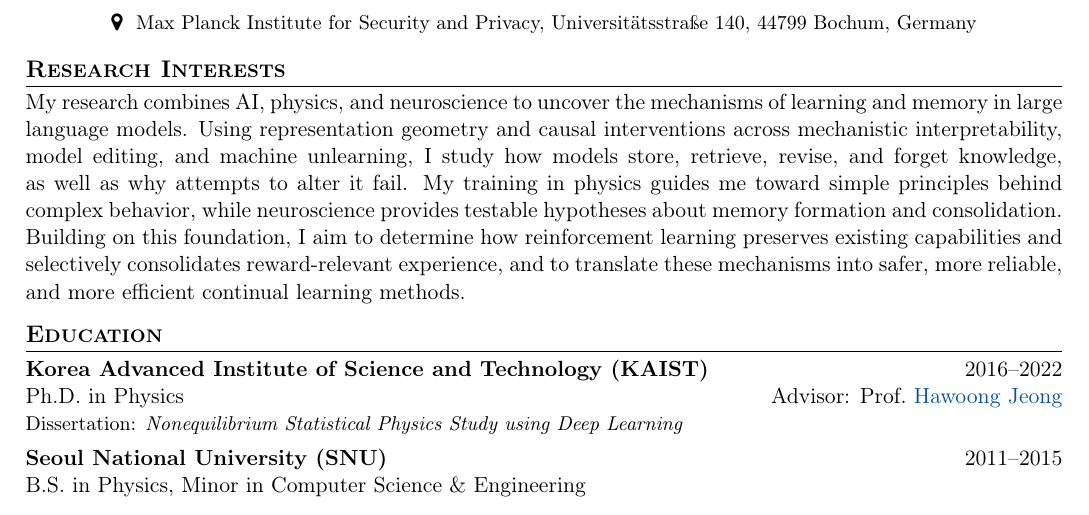
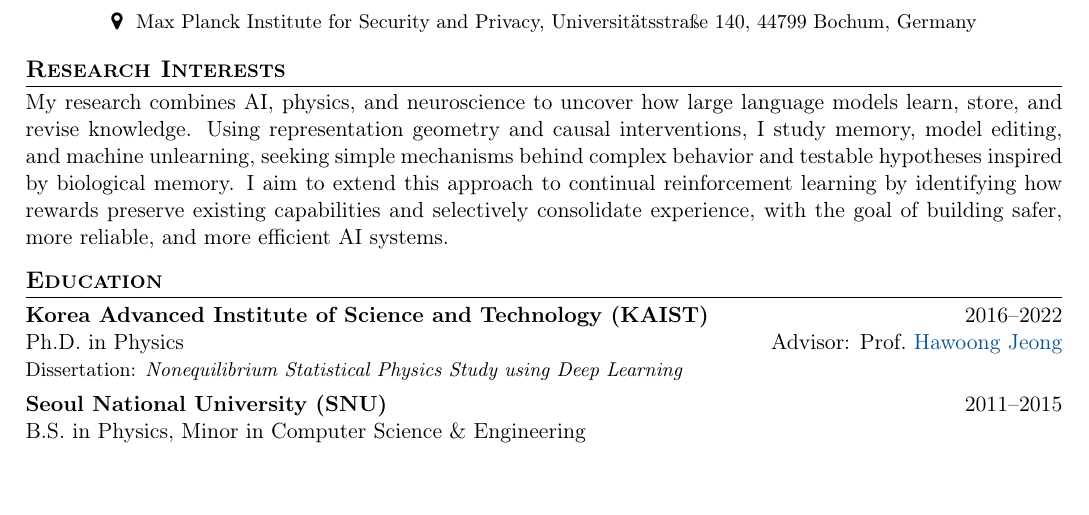
Before and after one commit to kdkyum/kdkyum.github.io, a LaTeX CV (assets/pdf/CV_DKK.tex): part of page 1 of 3, cut so that both start at the same text, the shorter picture padded with empty space. Compiled offline with pdfLaTeX.

Commit message:
docs(cv): condense research interests
Co-Authored-By: Claude <noreply@anthropic.com>

```diff
--- a/assets/pdf/CV_DKK.tex
+++ b/assets/pdf/CV_DKK.tex
@@ -73,7 +73,7 @@
 
 % === RESEARCH INTERESTS ===
 \section{Research Interests}
-\noindent My research combines AI, physics, and neuroscience to uncover the mechanisms of learning and memory in large language models. Using representation geometry and causal interventions across mechanistic interpretability, model editing, and machine unlearning, I study how models store, retrieve, revise, and forget knowledge, as well as why attempts to alter it fail. My training in physics guides me toward simple principles behind complex behavior, while neuroscience provides testable hypotheses about memory formation and consolidation. Building on this foundation, I aim to determine how reinforcement learning preserves existing capabilities and selectively consolidates reward-relevant experience, and to translate these mechanisms into safer, more reliable, and more efficient continual learning methods.
+\noindent My research combines AI, physics, and neuroscience to uncover how large language models learn, store, and revise knowledge. Using representation geometry and causal interventions, I study memory, model editing, and machine unlearning, seeking simple mechanisms behind complex behavior and testable hypotheses inspired by biological memory. I aim to extend this approach to continual reinforcement learning by identifying how rewards preserve existing capabilities and selectively consolidate experience, with the goal of building safer, more reliable, and more efficient AI systems.
 
 % === EDUCATION ===
 \section{Education}
```
Also changed, not shown: assets/pdf/CV_DKK.pdf.
